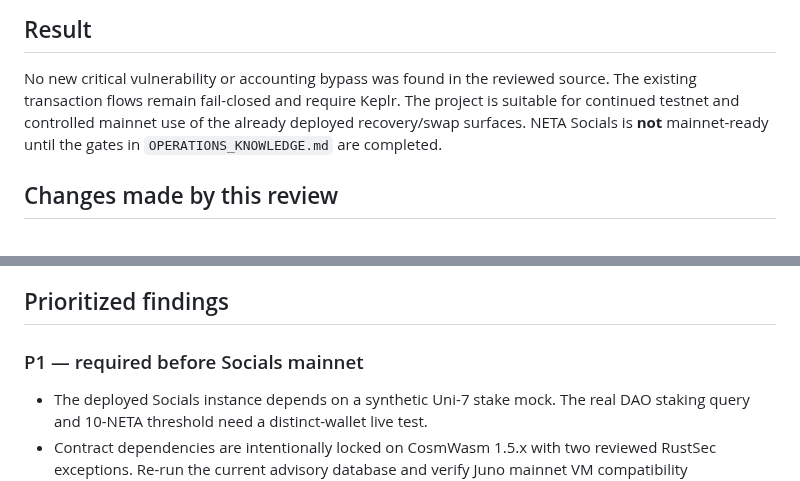
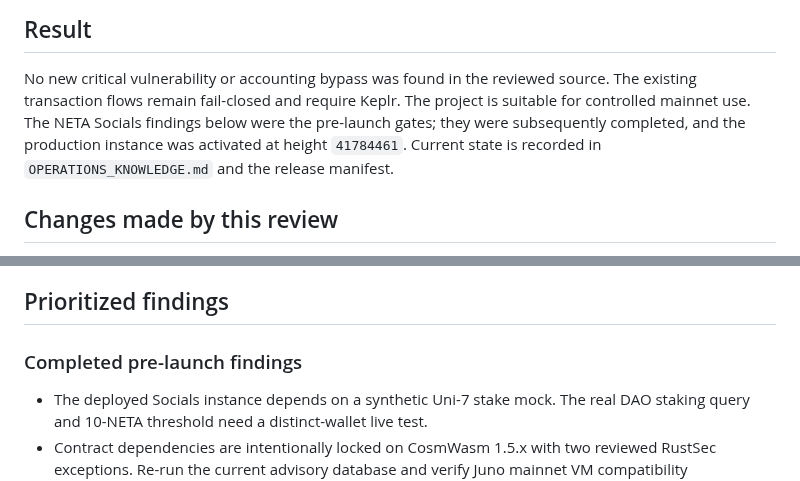
Before and after one commit to cristianoneta/neta-website, a Markdown page: docs/CODEBASE_REVIEW_2026-09-15.md, 2 parts joined by grey strips. Drawn GitHub-style.

Commit message:
Record NETA Socials mainnet activation (docs/CODEBASE_REVIEW_2026-09-15.md)

```diff
--- a/docs/CODEBASE_REVIEW_2026-09-15.md
+++ b/docs/CODEBASE_REVIEW_2026-09-15.md
@@ -8,9 +8,10 @@ endpoint or dependency changes are safe automatically.
 
 No new critical vulnerability or accounting bypass was found in the reviewed
 source. The existing transaction flows remain fail-closed and require Keplr.
-The project is suitable for continued testnet and controlled mainnet use of the
-already deployed recovery/swap surfaces. NETA Socials is **not** mainnet-ready
-until the gates in `OPERATIONS_KNOWLEDGE.md` are completed.
+The project is suitable for controlled mainnet use. The NETA Socials findings
+below were the pre-launch gates; they were subsequently completed, and the
+production instance was activated at height `41784461`. Current state is
+recorded in `OPERATIONS_KNOWLEDGE.md` and the release manifest.
 
 ## Changes made by this review
 
@@ -39,7 +40,7 @@ until the gates in `OPERATIONS_KNOWLEDGE.md` are completed.
 
 ## Prioritized findings
 
-### P1 — required before Socials mainnet
+### Completed pre-launch findings
 
 - The deployed Socials instance depends on a synthetic Uni-7 stake mock. The
   real DAO staking query and 10-NETA threshold need a distinct-wallet live test.
```
